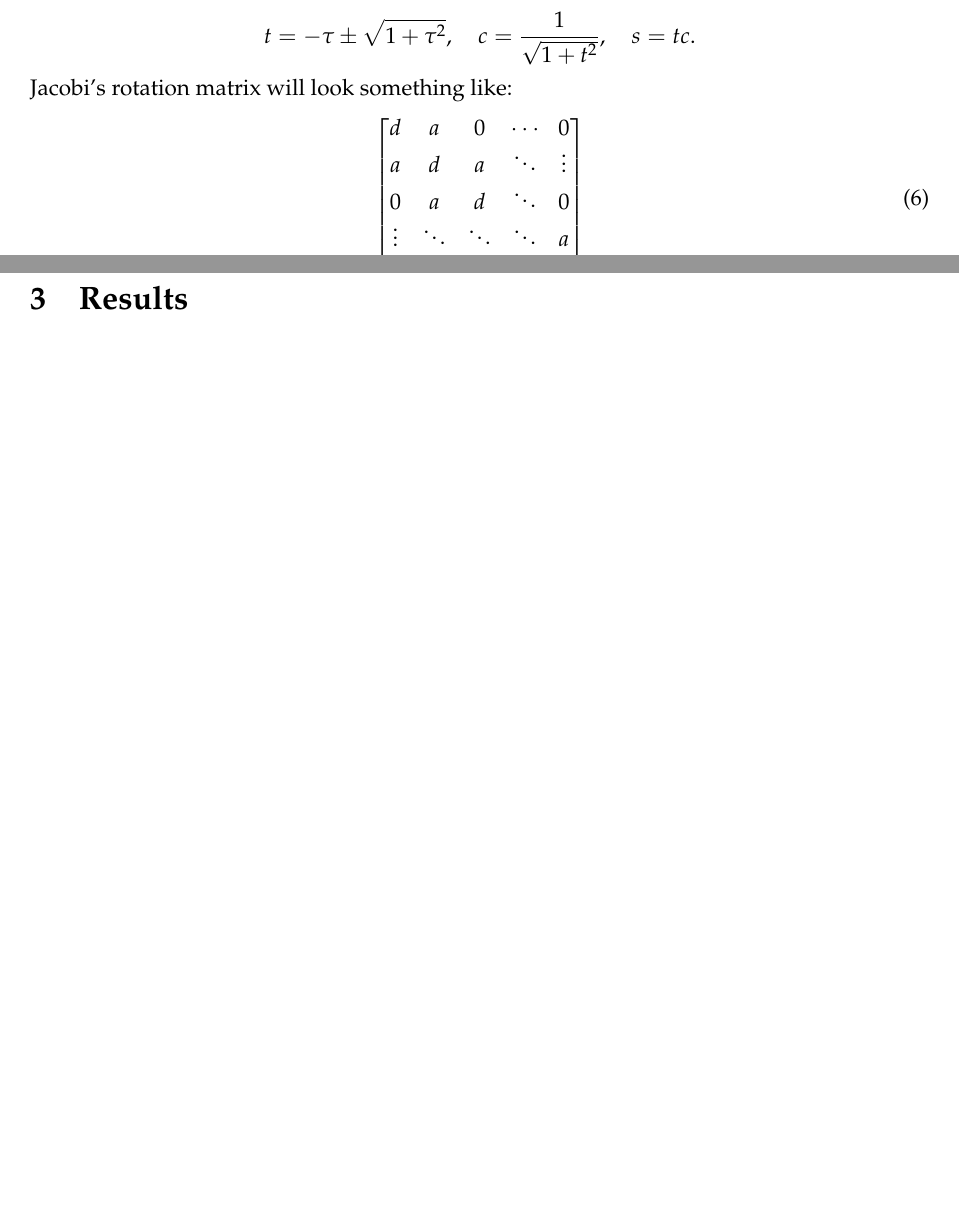
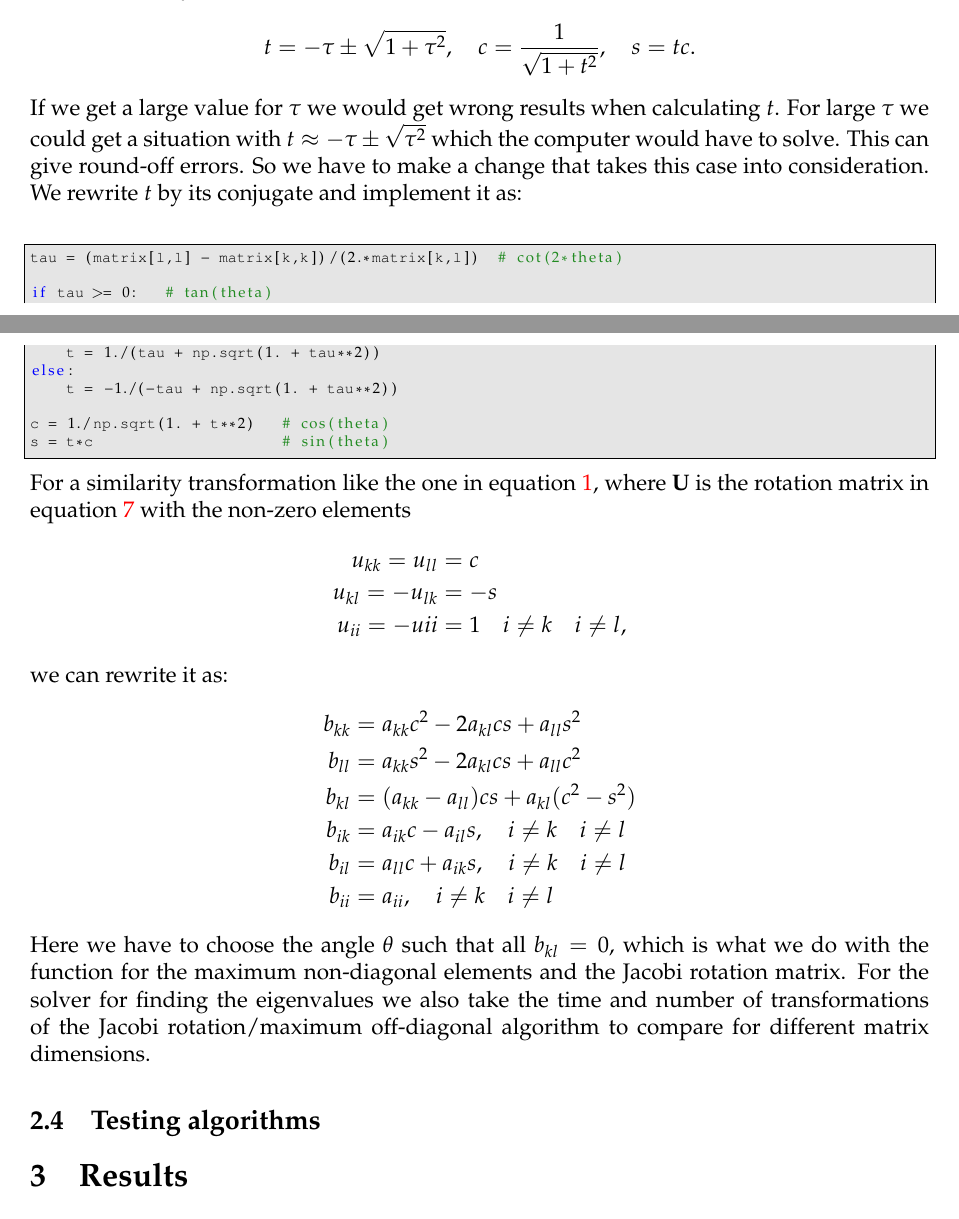
Before and after one commit to krilangs/FYS4150, a LaTeX paper (Project2/Report/Report_proj2.tex): two parts of pages 4 and 5 of 5 before the commit and two parts of pages 5 and 6 of 7 after it, joined at a grey line, cut so that both start at the same text, the shorter picture padded with empty space. Compiled offline with pdfLaTeX.

Commit message:
Update Report_proj2.tex

```diff
--- a/Project2/Report/Report_proj2.tex
+++ b/Project2/Report/Report_proj2.tex
@@ -156,17 +194,38 @@ Here we define $\theta$ such that $a_{kl}\neq0$ for the non-diagonal elements of
 \[t^2+2\tau t-1=0.\]
 Where we easily find
 \[t=-\tau\pm\sqrt{1+\tau^2},\quad c=\frac{1}{\sqrt{1+t^2}},\quad s=tc.\]
-Jacobi's rotation matrix will look something like:
-\begin{equation}
-\label{eq:jacobi_rotate}
-\begin{bmatrix}
-d & a & 0 & \cdots & 0\\
-a & d & a &\ddots & \vdots\\
-0 & a & d & \ddots & 0\\
-\vdots & \ddots & \ddots & \ddots & a\\
-0 & \cdots & 0 & a & d
-\end{bmatrix}
-\end{equation}
+If we get a large value for $\tau$ we would get wrong results when calculating $t$. For large $\tau$ we could get a situation with $t\approx-\tau\pm\sqrt{\tau^2}$ which the computer would have to solve. This can give round-off errors. So we have to make a change that takes this case into consideration. We rewrite $t$ by its conjugate and implement it as:
+\begin{lstlisting}
+tau = (matrix[l,l] - matrix[k,k])/(2.*matrix[k,l])  # cot(2*theta)
+
+if tau >= 0:   # tan(theta)
+	t = 1./(tau + np.sqrt(1. + tau**2))
+else:
+	t = -1./(-tau + np.sqrt(1. + tau**2))
+
+c = 1./np.sqrt(1. + t**2)   # cos(theta)
+s = t*c                     # sin(theta)
+\end{lstlisting}
+For a similarity transformation like the one in equation \ref{eq:sim_transf}, where \textbf{U} is the rotation matrix in equation \ref{eq:jacobi_rotate} with the non-zero elements
+\begin{align*}
+u_{kk} = u_{ll} &= c\\
+u_{kl} = -u_{lk} &= -s\\
+u_{ii} = -u{ii} &= 1\quad i\neq k\quad i\neq l,
+\end{align*}
+we can rewrite it as:
+\begin{align*}
+b_{kk} &= a_{kk} c^2 - 2a_{kl}cs + a_{ll} s^2\\
+b_{ll} &= a_{kk} s^2 - 2a_{kl}cs + a_{ll} c^2\\
+b_{kl} &= (a_{kk} - a_{ll})cs + a_{kl}(c^2-s^2)\\
+b_{ik} &= a_{ik}c - a_{il}s, \quad i\neq k\quad i\neq l\\
+b_{il} &= a_{ll}c + a_{ik}s, \quad i\neq k\quad i\neq l\\
+b_{ii} &= a_{ii}, \quad i\neq k\quad i\neq l
+\end{align*}
+Here we have to choose the angle $\theta$ such that all $b_{kl}=0$, which is what we do with the function for the maximum non-diagonal elements and the Jacobi rotation matrix. For the solver for finding the eigenvalues we also take the time and number of transformations of the Jacobi rotation/maximum off-diagonal algorithm to compare for different matrix dimensions.
+
+\subsection{Testing algorithms}
+\label{sect:testing}
+
 
 
 \section{Results}
```
Also changed, not shown: Project2/Report/Report_proj2.tex (42 more changed lines).
